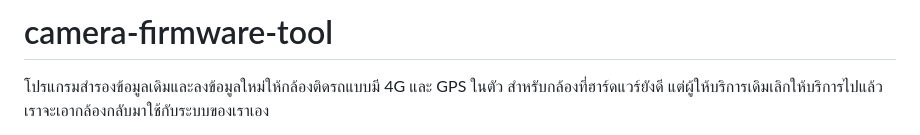
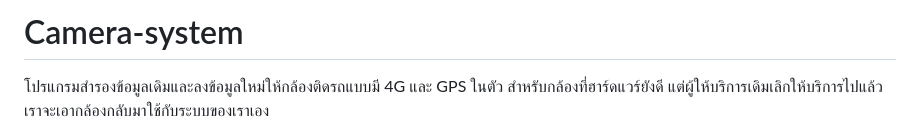
Before and after one commit to thodsaporn061238-blip/Camera-system, a Markdown page: README.md, the part around the change. GitHub-like rendering.

Commit message:
เปลี่ยนชื่อโปรเจกต์ใน README เป็น Camera-system
Co-Authored-By: Claude Opus 5.5 <noreply@anthropic.com>
Claude-Session: https://claude.ai/code/session_016Ed8zW9zwhDKad4egWMBxX

```diff
--- a/README.md
+++ b/README.md
@@ -1,4 +1,4 @@
-# camera-firmware-tool
+# Camera-system
 
 โปรแกรมสำรองข้อมูลเดิมและลงข้อมูลใหม่ให้กล้องติดรถแบบมี 4G และ GPS ในตัว
 สำหรับกล้องที่ฮาร์ดแวร์ยังดี แต่ผู้ให้บริการเดิมเลิกให้บริการไปแล้ว เราจะเอากล้องกลับมาใช้กับระบบของเราเอง
```
